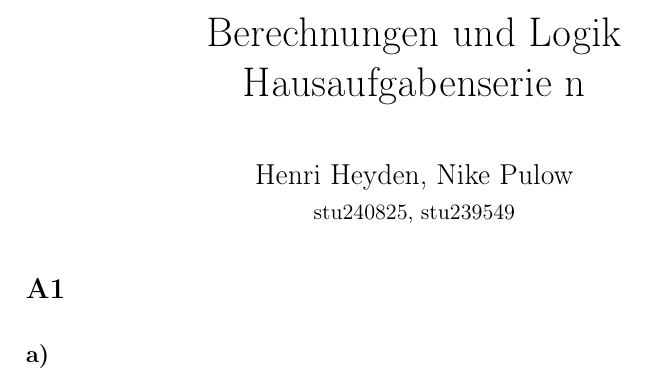
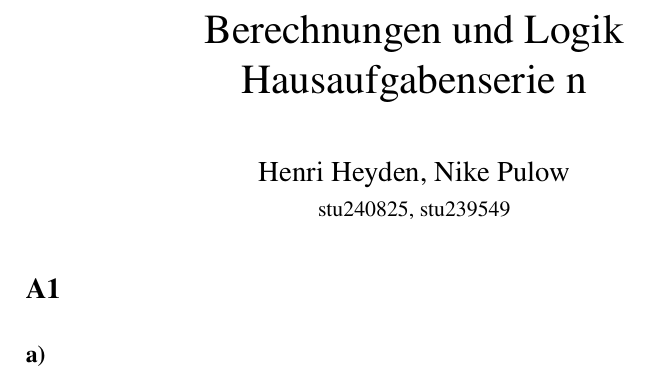
Before and after one commit to spacesweedkid-27/Berechnungen-und-Logik-WS23-CAU-Kiel, a LaTeX document (praeambel.tex): part of the page, cut so that both start at the same text. Compiled offline with pdfLaTeX.

Commit message:
updated preambula

```diff
--- a/praeambel.tex
+++ b/praeambel.tex
@@ -10,6 +10,8 @@
 \usepackage{csquotes} % for \textquote{}
 \usepackage{hyperref}
 \usepackage{tikz}
+\usepackage{stix}
+\usepackage{stmaryrd} % \llbracket and \rrbracket
 \usetikzlibrary{arrows, automata, positioning}
 
 \newcommand*{\qed}{\null\nobreak\hfill\ensuremath{\square}}
```
